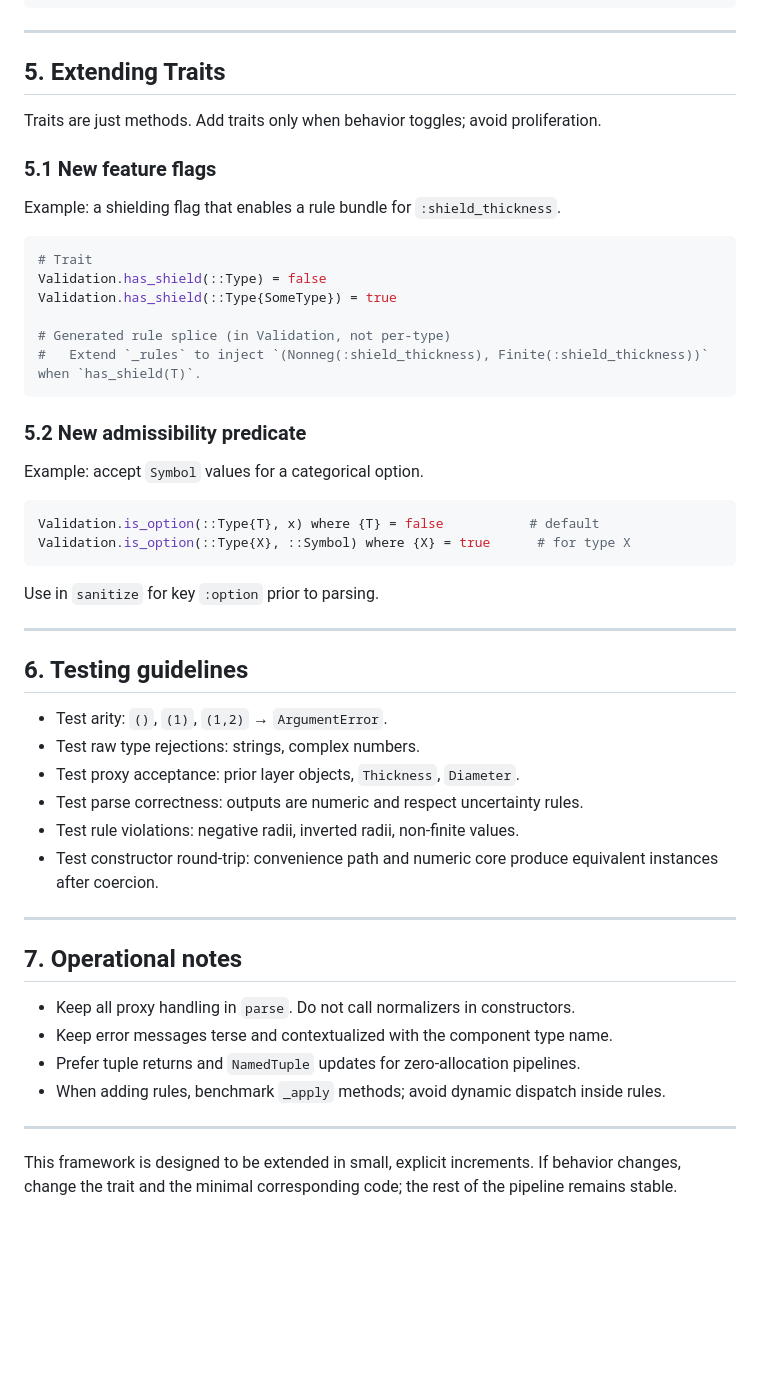
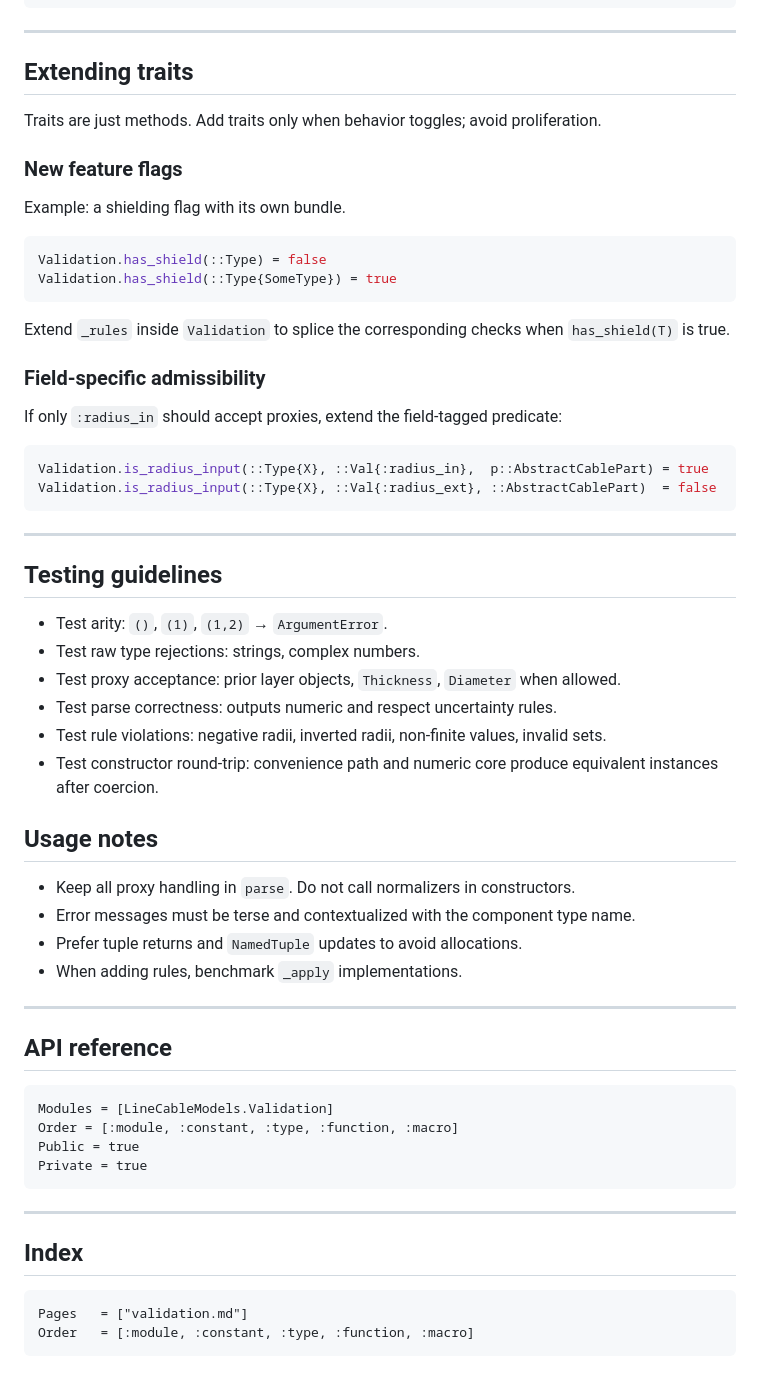
Before and after one commit to MohamedNumair/LineCableModels.jl, a Markdown page: docs/src/validation.md, the part around one of its changes. Rendered like a GitHub page; blank space fills up the shorter version.

Commit message:
docs: update and expand validation module documentation

````diff
--- a/docs/src/validation.md
+++ b/docs/src/validation.md
@@ -217,54 +208,63 @@ end
 
 ---
 
-## 5. Extending Traits
+## Extending traits
 
 Traits are just methods. Add traits only when behavior toggles; avoid proliferation.
 
-### 5.1 New feature flags
+### New feature flags
 
-Example: a shielding flag that enables a rule bundle for `:shield_thickness`.
+Example: a shielding flag with its own bundle.
 
 ```julia
-# Trait
 Validation.has_shield(::Type) = false
 Validation.has_shield(::Type{SomeType}) = true
-
-# Generated rule splice (in Validation, not per‑type)
-#   Extend `_rules` to inject `(Nonneg(:shield_thickness), Finite(:shield_thickness))` when `has_shield(T)`.
 ```
 
-### 5.2 New admissibility predicate
+Extend `_rules` inside `Validation` to splice the corresponding checks when `has_shield(T)` is true.
 
-Example: accept `Symbol` values for a categorical option.
+### Field‑specific admissibility
+
+If only `:radius_in` should accept proxies, extend the field‑tagged predicate:
 
 ```julia
-Validation.is_option(::Type{T}, x) where {T} = false           # default
-Validation.is_option(::Type{X}, ::Symbol) where {X} = true      # for type X
+Validation.is_radius_input(::Type{X}, ::Val{:radius_in},  p::AbstractCablePart) = true
+Validation.is_radius_input(::Type{X}, ::Val{:radius_ext}, ::AbstractCablePart)  = false
 ```
-
-Use in `sanitize` for key `:option` prior to parsing.
 
 ---
 
-## 6. Testing guidelines
+## Testing guidelines
 
 * Test arity: `()`, `(1)`, `(1,2)` → `ArgumentError`.
 * Test raw type rejections: strings, complex numbers.
-* Test proxy acceptance: prior layer objects, `Thickness`, `Diameter`.
-* Test parse correctness: outputs are numeric and respect uncertainty rules.
-* Test rule violations: negative radii, inverted radii, non‑finite values.
+* Test proxy acceptance: prior layer objects, `Thickness`, `Diameter` when allowed.
+* Test parse correctness: outputs numeric and respect uncertainty rules.
+* Test rule violations: negative radii, inverted radii, non‑finite values, invalid sets.
 * Test constructor round‑trip: convenience path and numeric core produce equivalent instances after coercion.
+
+## Usage notes
+
+* Keep all proxy handling in `parse`. Do not call normalizers in constructors.
+* Error messages must be terse and contextualized with the component type name.
+* Prefer tuple returns and `NamedTuple` updates to avoid allocations.
+* When adding rules, benchmark `_apply` implementations.
 
 ---
 
-## 7. Operational notes
+## API reference
 
-* Keep all proxy handling in `parse`. Do not call normalizers in constructors.
-* Keep error messages terse and contextualized with the component type name.
-* Prefer tuple returns and `NamedTuple` updates for zero‑allocation pipelines.
-* When adding rules, benchmark `_apply` methods; avoid dynamic dispatch inside rules.
+```@autodocs
+Modules = [LineCableModels.Validation]
+Order = [:module, :constant, :type, :function, :macro]
+Public = true
+Private = true
+```
 
 ---
 
-This framework is designed to be extended in small, explicit increments. If behavior changes, change the trait and the minimal corresponding code; the rest of the pipeline remains stable.
+## Index
+```@index
+Pages   = ["validation.md"]
+Order   = [:module, :constant, :type, :function, :macro]
+```
````
Also changed, not shown: other parts of docs/src/validation.md (+42 -51 lines).
